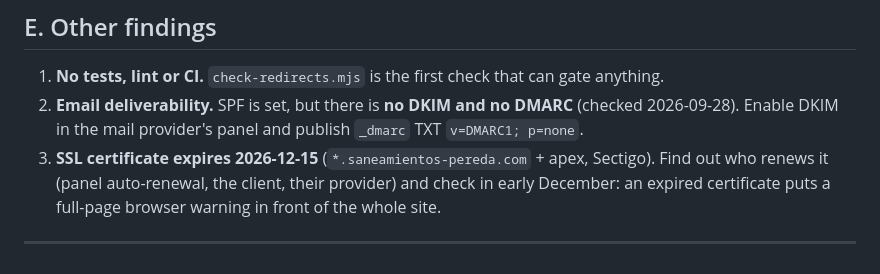
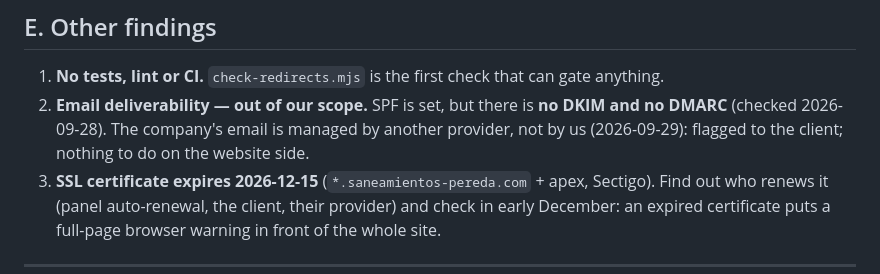
Before and after one commit to nicomencia/peredaweb, a Markdown page: docs/IMPROVEMENTS.md, the part around the change. Rendered like a GitHub page.

```diff
--- a/docs/IMPROVEMENTS.md
+++ b/docs/IMPROVEMENTS.md
@@ -116,9 +116,9 @@ previous period). ✅ Google Business Profiles checked 2026-09-28: all four stor
 ## E. Other findings
 
 1. **No tests, lint or CI.** `check-redirects.mjs` is the first check that can gate anything.
-2. **Email deliverability.** SPF is set, but there is **no DKIM and no DMARC** (checked
-   2026-09-28). Enable DKIM in the mail provider's panel and publish `_dmarc` TXT
-   `v=DMARC1; p=none`.
+2. **Email deliverability — out of our scope.** SPF is set, but there is **no DKIM and no DMARC**
+   (checked 2026-09-28). The company's email is managed by another provider, not by us (2026-09-29):
+   flagged to the client; nothing to do on the website side.
 3. **SSL certificate expires 2026-12-15** (`*.saneamientos-pereda.com` + apex, Sectigo). Find out who
    renews it (panel auto-renewal, the client, their provider) and check in early December: an
    expired certificate puts a full-page browser warning in front of the whole site.
```
Also changed, not shown: docs/RUNBOOK.md (+1 -1 lines).
